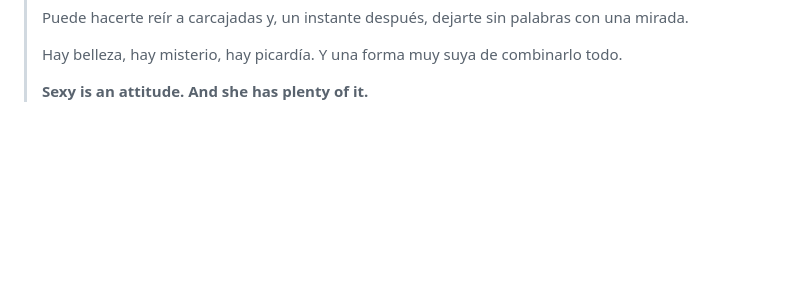
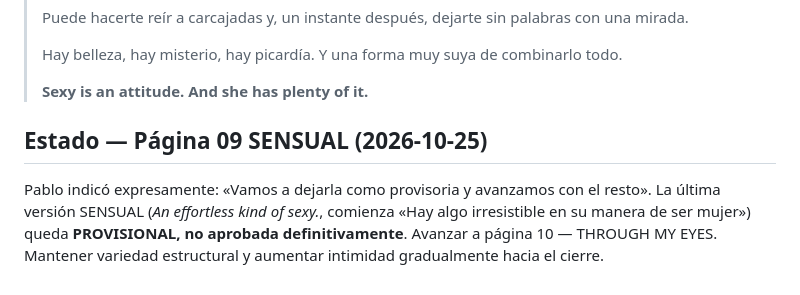
Before and after one commit to pablolisandro/iseeyou, a Markdown page: docs/MAGAZINE.md, the part around the change. Drawn GitHub-style; blank space fills up the shorter version.

Commit message:
docs: mark SENSUAL provisional; proceed to THROUGH MY EYES

```diff
--- a/docs/MAGAZINE.md
+++ b/docs/MAGAZINE.md
@@ -233,3 +233,6 @@ Pablo aclaró que la sensualidad de Jea es **visible, expresiva y parte integral
 > Hay belleza, hay misterio, hay picardía. Y una forma muy suya de combinarlo todo.
 >
 > **Sexy is an attitude. And she has plenty of it.**
+
+## Estado — Página 09 SENSUAL (2026-10-25)
+Pablo indicó expresamente: «Vamos a dejarla como provisoria y avanzamos con el resto». La última versión SENSUAL (*An effortless kind of sexy.*, comienza «Hay algo irresistible en su manera de ser mujer») queda **PROVISIONAL, no aprobada definitivamente**. Avanzar a página 10 — THROUGH MY EYES. Mantener variedad estructural y aumentar intimidad gradualmente hacia el cierre.
```
